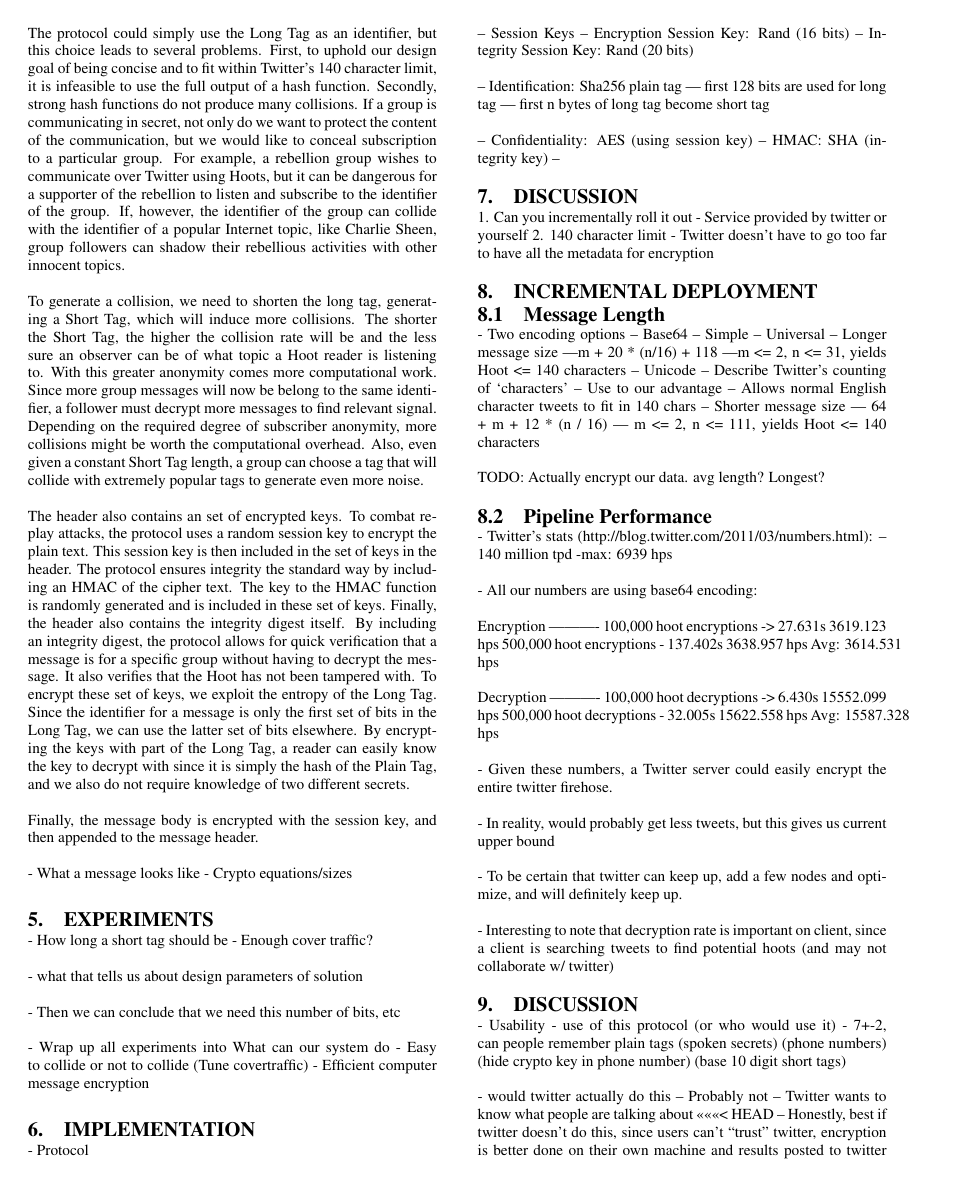
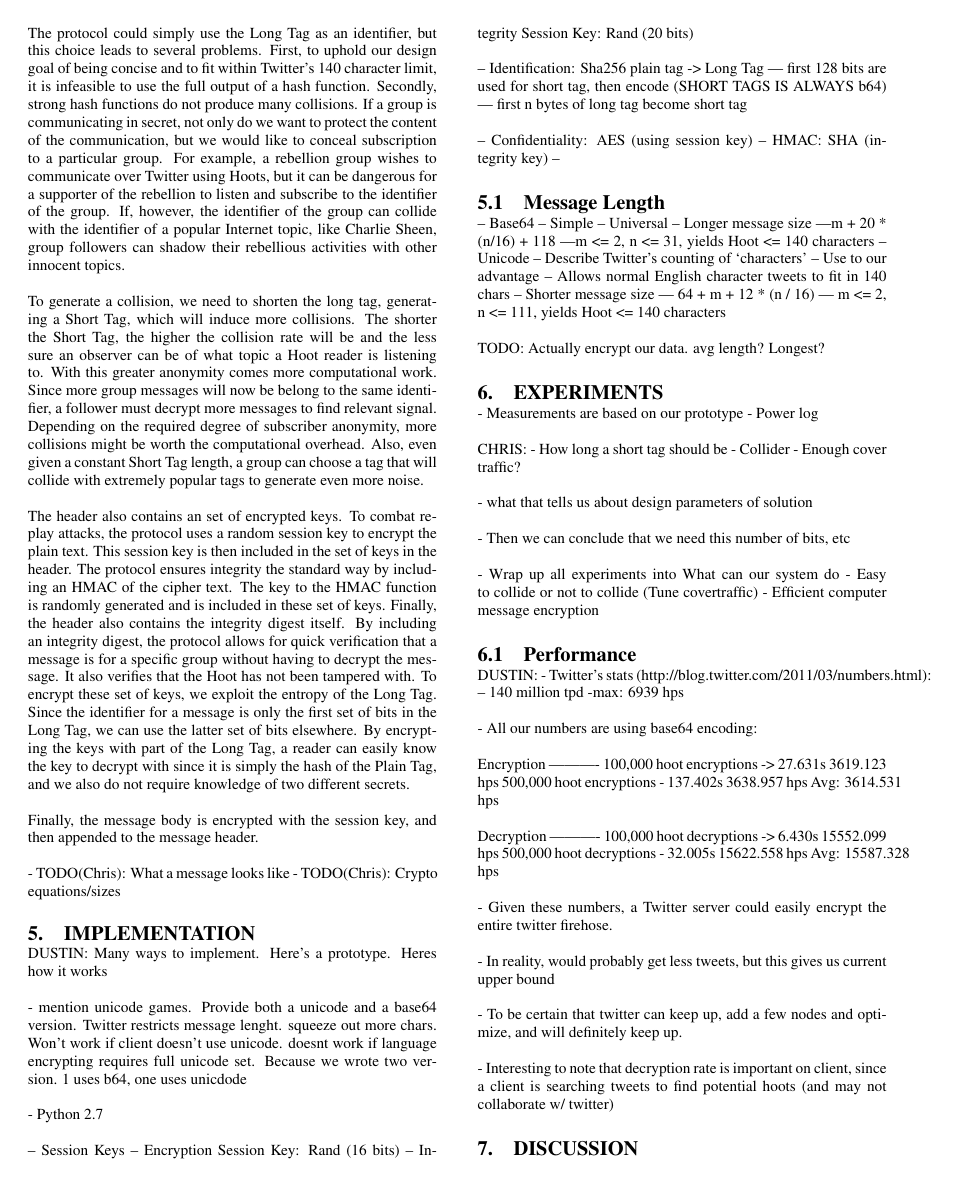
Before and after one commit to dbachrach/char140, a LaTeX paper (paper/hoot.tex): page 2 of 3. Compiled offline with pdfLaTeX.

Commit message:
Finish up for our meeting.

```diff
--- a/paper/hoot.tex
+++ b/paper/hoot.tex
@@ -130,69 +126,32 @@ The header also contains an set of encrypted keys. To combat replay attacks, the
 
 Finally, the message body is encrypted with the session key, and then appended to the message header.
 
-
-% - Confidentiality of a message
-
-% - Identification of a message
-% 	- Can hash a hash tag (vocabulary problem)
-% 		- Use these terms: plain tag, long tag, short tag
-	% - Short tags
-	% - Collisions
-	% - long tags give us lots of entropy use it for session key for integrity and for identification
-
-% -- Induced collisions
-
-% -- Trade off between more or less collisions
-
-% - 2 Session keys
-% -- Session Key (Encryption)
-% -- HMAC Key (Integrity)
-
-- What a message looks like
-- Crypto equations/sizes
-
-\section{Experiments}
-
-- How long a short tag should be
-- Enough cover traffic?
-
-- what that tells us about design parameters of solution
-
-- Then we can conclude that we need this number of bits, etc
-
-- Wrap up all experiments into What can our system do
-	- Easy to collide or not to collide (Tune covertraffic)
-	- Efficient computer message encryption
-
-
+- TODO(Chris): What a message looks like
+- TODO(Chris): Crypto equations/sizes
 
 \section{Implementation}
 
-- Protocol
+DUSTIN:
+Many ways to implement. Here's a prototype. Heres how it works
+
+- mention unicode games. Provide both a unicode and a base64 version. Twitter restricts message lenght. squeeze out more chars. Won't work if client doesn't use unicode. doesnt work if language encrypting requires full unicode set. Because we wrote two version. 1 uses b64, one uses unicdode
+
+- Python 2.7
 
 -- Session Keys
 -- Encryption Session Key: Rand (16 bits)
 -- Integrity Session Key: Rand (20 bits)
 
--- Identification: Sha256 plain tag
---- first 128 bits are used for long tag
+-- Identification: Sha256 plain tag -> Long Tag
+--- first 128 bits are used for short tag, then encode (SHORT TAGS IS ALWAYS b64)
 --- first n bytes of long tag become short tag
 
 -- Confidentiality: AES (using session key)
 -- HMAC: SHA (integrity key)
 --
 
-\section{Discussion}
-1. Can you incrementally roll it out
-	- Service provided by twitter or yourself
-2. 140 character limit
-	- Twitter doesn't have to go too far to have all the metadata for encryption
-
-\section{Incremental Deployment}
-
 \subsection{Message Length}
 
-- Two encoding options
 -- Base64
 	-- Simple
 	-- Universal
@@ -209,8 +168,31 @@ Finally, the message body is encrypted with the session key, and then appended t
 
 	TODO: Actually encrypt our data. avg length? Longest?
 
-\subsection{Pipeline Performance}
+\section{Experiments}
 
+- Measurements are based on our prototype
+- Power log
+
+CHRIS:
+- How long a short tag should be
+- Collider
+- Enough cover traffic?
+
+- what that tells us about design parameters of solution
+
+- Then we can conclude that we need this number of bits, etc
+
+- Wrap up all experiments into What can our system do
+	- Easy to collide or not to collide (Tune covertraffic)
+	- Efficient computer message encryption
+
+
+
+
+
+\subsection{Performance}
+
+DUSTIN:
 - Twitter's stats (http://blog.twitter.com/2011/03/numbers.html):
 	-- 140 million tpd
 	-max: 6939 hps
```
Also changed, not shown: paper/hoot.tex (21 more changed lines).
